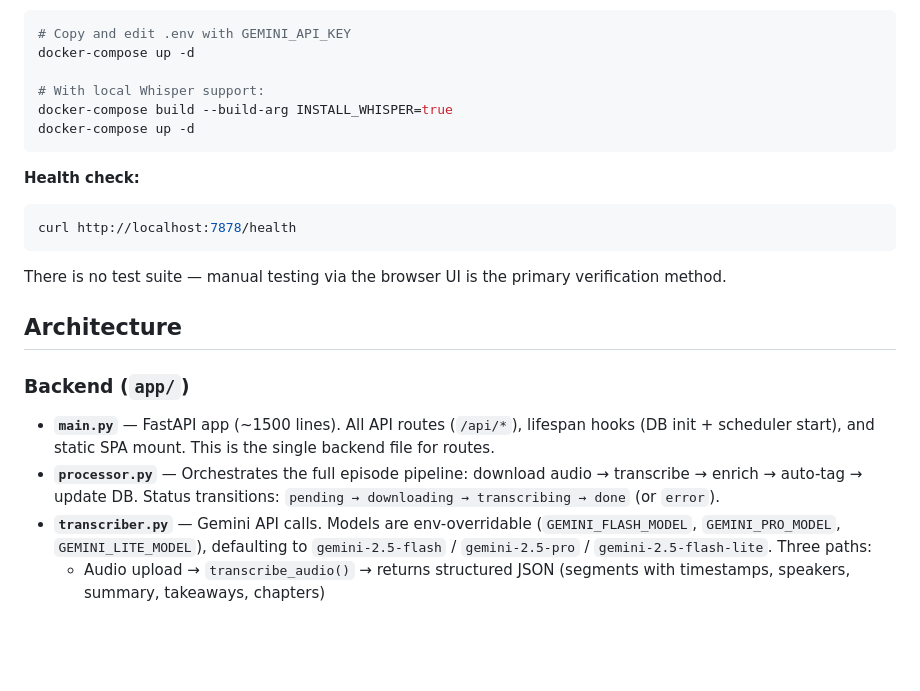
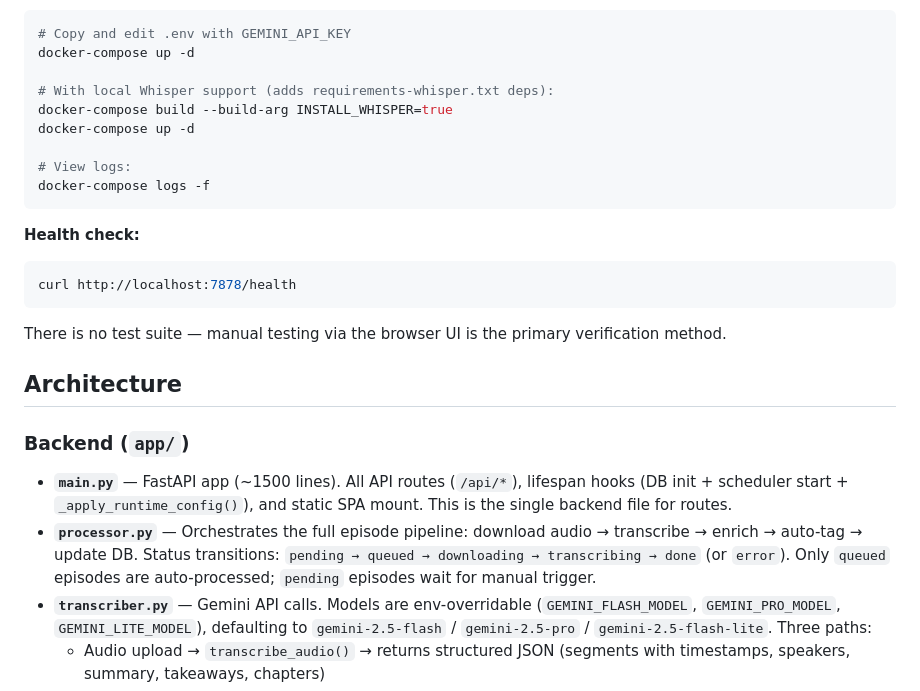
Before and after one commit to publicnevs/Podcast_transcriptor, a Markdown page: CLAUDE.md, the part around one of its changes. GitHub-like rendering; blank space fills up the shorter version.

````diff
--- a/CLAUDE.md
+++ b/CLAUDE.md
@@ -20,9 +20,12 @@ python -m uvicorn app.main:app --reload --host 0.0.0.0 --port 7878
 # Copy and edit .env with GEMINI_API_KEY
 docker-compose up -d
 
-# With local Whisper support:
+# With local Whisper support (adds requirements-whisper.txt deps):
 docker-compose build --build-arg INSTALL_WHISPER=true
 docker-compose up -d
+
+# View logs:
+docker-compose logs -f
 ```
 
 **Health check:**
@@ -36,8 +39,8 @@ There is no test suite — manual testing via the browser UI is the primary veri
 
 ### Backend (`app/`)
 
-- **`main.py`** — FastAPI app (~1500 lines). All API routes (`/api/*`), lifespan hooks (DB init + scheduler start), and static SPA mount. This is the single backend file for routes.
-- **`processor.py`** — Orchestrates the full episode pipeline: download audio → transcribe → enrich → auto-tag → update DB. Status transitions: `pending → downloading → transcribing → done` (or `error`).
+- **`main.py`** — FastAPI app (~1500 lines). All API routes (`/api/*`), lifespan hooks (DB init + scheduler start + `_apply_runtime_config()`), and static SPA mount. This is the single backend file for routes.
+- **`processor.py`** — Orchestrates the full episode pipeline: download audio → transcribe → enrich → auto-tag → update DB. Status transitions: `pending → queued → downloading → transcribing → done` (or `error`). Only `queued` episodes are auto-processed; `pending` episodes wait for manual trigger.
 - **`transcriber.py`** — Gemini API calls. Models are env-overridable (`GEMINI_FLASH_MODEL`, `GEMINI_PRO_MODEL`, `GEMINI_LITE_MODEL`), defaulting to `gemini-2.5-flash` / `gemini-2.5-pro` / `gemini-2.5-flash-lite`. Three paths:
   - Audio upload → `transcribe_audio()` → returns structured JSON (segments with timestamps, speakers, summary, takeaways, chapters)
   - Text-only → `enrich_text()` → used after Whisper transcription or when feed provides a transcript
````
Also changed, not shown: other parts of CLAUDE.md (+21 -11 lines).
